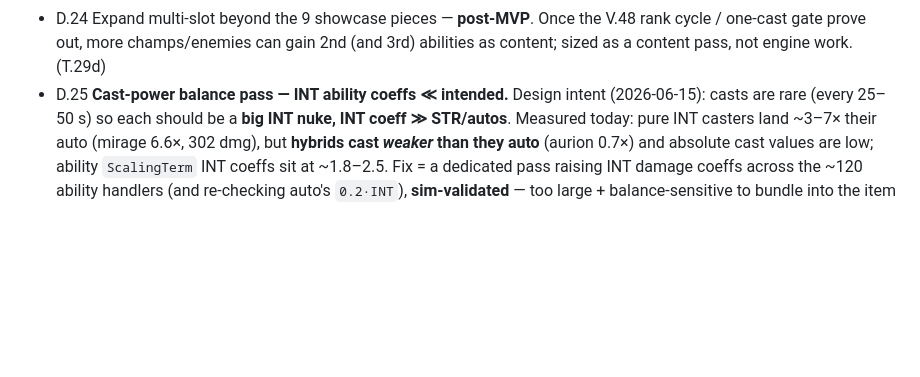
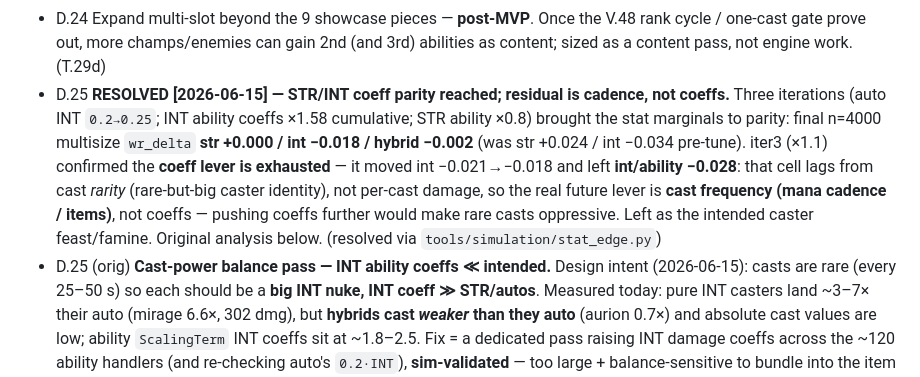
Before and after one commit to Meduty/tempest-fauna-trail, a Markdown page: SPEC.md, the part around the change. GitHub-like rendering; blank space fills up the shorter version.

```diff
--- a/SPEC.md
+++ b/SPEC.md
@@ -681,7 +681,15 @@ in their T-task plan docs; what remains here is genuinely undecided.
 - D.24 Expand multi-slot beyond the 9 showcase pieces — **post-MVP**. Once the
   V.48 rank cycle / one-cast gate prove out, more champs/enemies can gain 2nd (and
   3rd) abilities as content; sized as a content pass, not engine work. (T.29d)
-- D.25 **Cast-power balance pass — INT ability coeffs ≪ intended.** Design intent
+- D.25 **RESOLVED [2026-06-15] — STR/INT coeff parity reached; residual is cadence, not coeffs.** Three
+  iterations (auto INT `0.2→0.25`; INT ability coeffs ×1.58 cumulative; STR ability ×0.8) brought the
+  stat marginals to parity: final n=4000 multisize `wr_delta` **str +0.000 / int −0.018 / hybrid −0.002**
+  (was str +0.024 / int −0.034 pre-tune). iter3 (×1.1) confirmed the **coeff lever is exhausted** — it
+  moved int −0.021→−0.018 and left **int/ability −0.028**: that cell lags from cast *rarity* (rare-but-big
+  caster identity), not per-cast damage, so the real future lever is **cast frequency (mana cadence /
+  items)**, not coeffs — pushing coeffs further would make rare casts oppressive. Left as the intended
+  caster feast/famine. Original analysis below. (resolved via `tools/simulation/stat_edge.py`)
+- D.25 (orig) **Cast-power balance pass — INT ability coeffs ≪ intended.** Design intent
   (2026-06-15): casts are rare (every 25–50 s) so each should be a **big INT nuke,
   INT coeff ≫ STR/autos**. Measured today: pure INT casters land ~3–7× their auto
   (mirage 6.6×, 302 dmg), but **hybrids cast *weaker* than they auto** (aurion 0.7×)
```
Also changed, not shown: docs/journal/2026-06-15_str_int_scaling_edge.md (+20 -0 lines).
